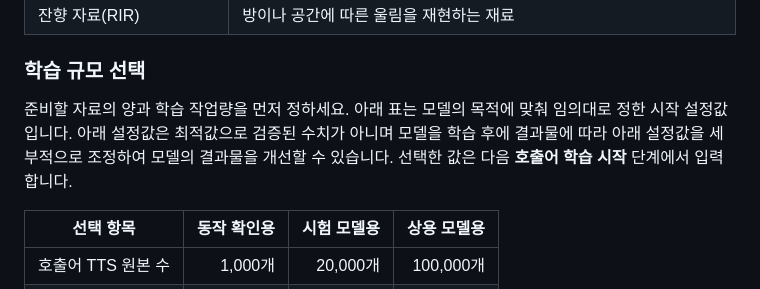
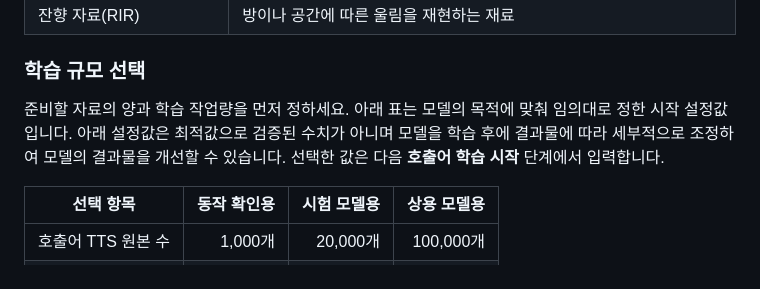
Before and after one commit to zzorbit/openwakeword-korean, a Markdown page: README.md, the part around the change. Drawn GitHub-style.

Commit message:
Fix formatting in README for clarity

```diff
--- a/README.md
+++ b/README.md
@@ -59,7 +59,7 @@ koww check
 
 ### 학습 규모 선택
 
-준비할 자료의 양과 학습 작업량을 먼저 정하세요. 아래 표는 모델의 목적에 맞춰 임의대로 정한 시작 설정값입니다. 아래 설정값은 최적값으로 검증된 수치가 아니며 모델을 학습 후에 결과물에 따라 아래 설정값을 세부적으로 조정하여 모델의 결과물을 개선할 수 있습니다. 선택한 값은 다음 **호출어 학습 시작** 단계에서 입력합니다.
+준비할 자료의 양과 학습 작업량을 먼저 정하세요. 아래 표는 모델의 목적에 맞춰 임의대로 정한 시작 설정값입니다. 아래 설정값은 최적값으로 검증된 수치가 아니며 모델을 학습 후에 결과물에 따라 세부적으로 조정하여 모델의 결과물을 개선할 수 있습니다. 선택한 값은 다음 **호출어 학습 시작** 단계에서 입력합니다.
 
 | 선택 항목 | 동작 확인용 | 시험 모델용 | 상용 모델용 |
 | --- | ---: | ---: | ---: |
```
